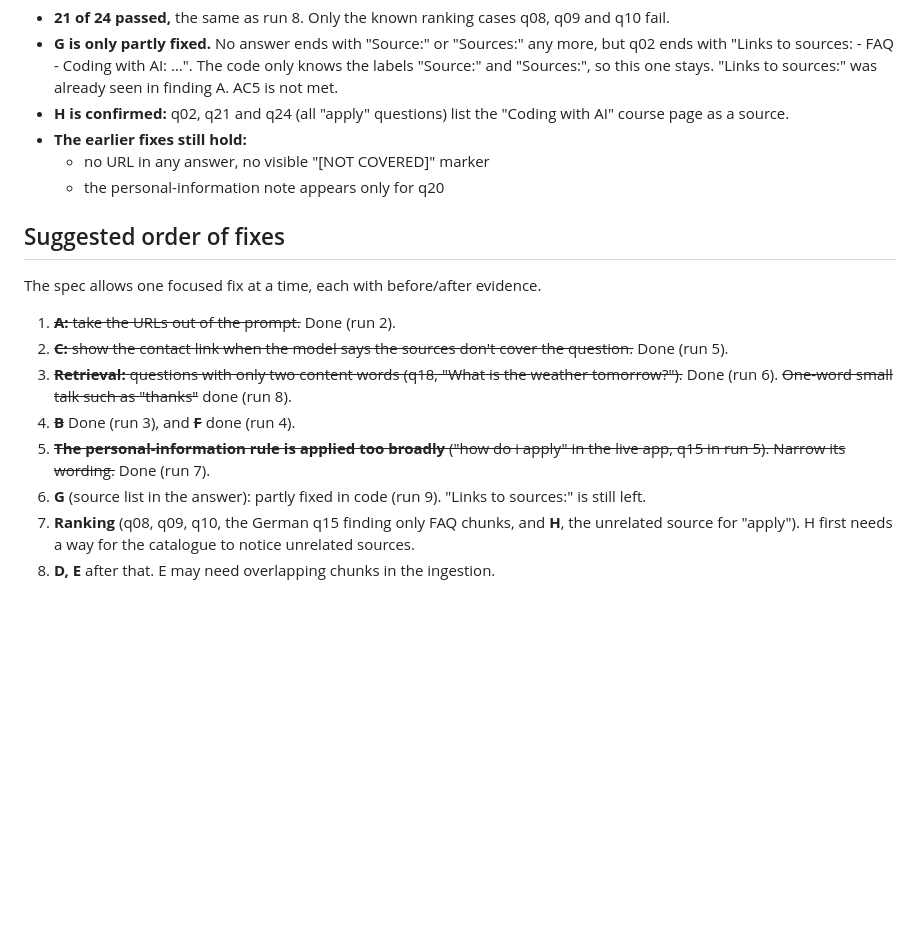
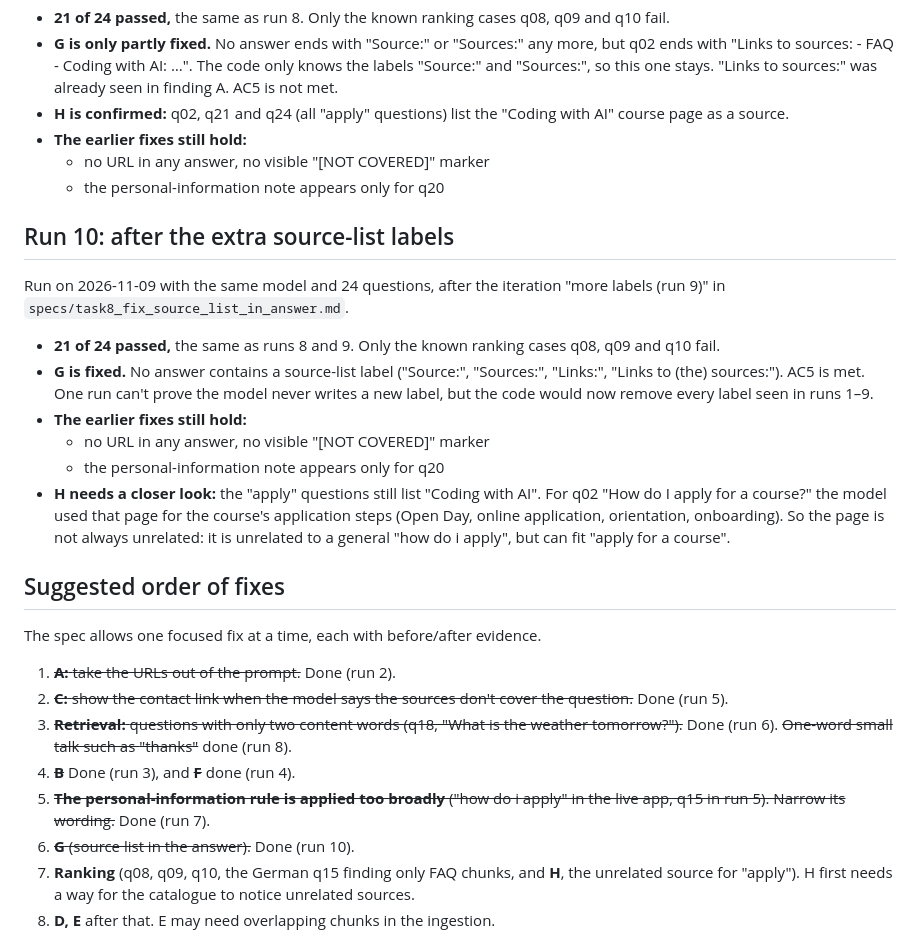
Before and after one commit to ShiriSalman/ReDi-Chatbot, a Markdown page: docs/task8_findings.md, the part around the change. GitHub-like rendering; blank space fills up the shorter version.

```diff
--- a/docs/task8_findings.md
+++ b/docs/task8_findings.md
@@ -201,6 +201,26 @@ Run on 2026-11-09 with the same model and 24 questions, after
   - no URL in any answer, no visible "[NOT COVERED]" marker
   - the personal-information note appears only for q20
 
+## Run 10: after the extra source-list labels
+
+Run on 2026-11-09 with the same model and 24 questions, after the iteration
+"more labels (run 9)" in `specs/task8_fix_source_list_in_answer.md`.
+
+- **21 of 24 passed,** the same as runs 8 and 9. Only the known ranking cases
+  q08, q09 and q10 fail.
+- **G is fixed.** No answer contains a source-list label ("Source:",
+  "Sources:", "Links:", "Links to (the) sources:"). AC5 is met. One run can't
+  prove the model never writes a new label, but the code would now remove
+  every label seen in runs 1–9.
+- **The earlier fixes still hold:**
+  - no URL in any answer, no visible "[NOT COVERED]" marker
+  - the personal-information note appears only for q20
+- **H needs a closer look:** the "apply" questions still list "Coding with
+  AI". For q02 "How do I apply for a course?" the model used that page for
+  the course's application steps (Open Day, online application, orientation,
+  onboarding). So the page is not always unrelated: it is unrelated to a
+  general "how do i apply", but can fit "apply for a course".
+
 ## Suggested order of fixes
 
 The spec allows one focused fix at a time, each with before/after evidence.
@@ -214,8 +234,7 @@ The spec allows one focused fix at a time, each with before/after evidence.
 4. ~~**B**~~ Done (run 3), and ~~**F**~~ done (run 4).
 5. ~~**The personal-information rule is applied too broadly** ("how do i
    apply" in the live app, q15 in run 5). Narrow its wording.~~ Done (run 7).
-6. **G** (source list in the answer): partly fixed in code (run 9).
-   "Links to sources:" is still left.
+6. ~~**G** (source list in the answer).~~ Done (run 10).
 7. **Ranking** (q08, q09, q10, the German q15 finding only FAQ chunks, and
    **H**, the unrelated source for "apply"). H first needs a way for the
    catalogue to notice unrelated sources.
```
Also changed, not shown: docs/task8_results.md (+15 -15 lines).
